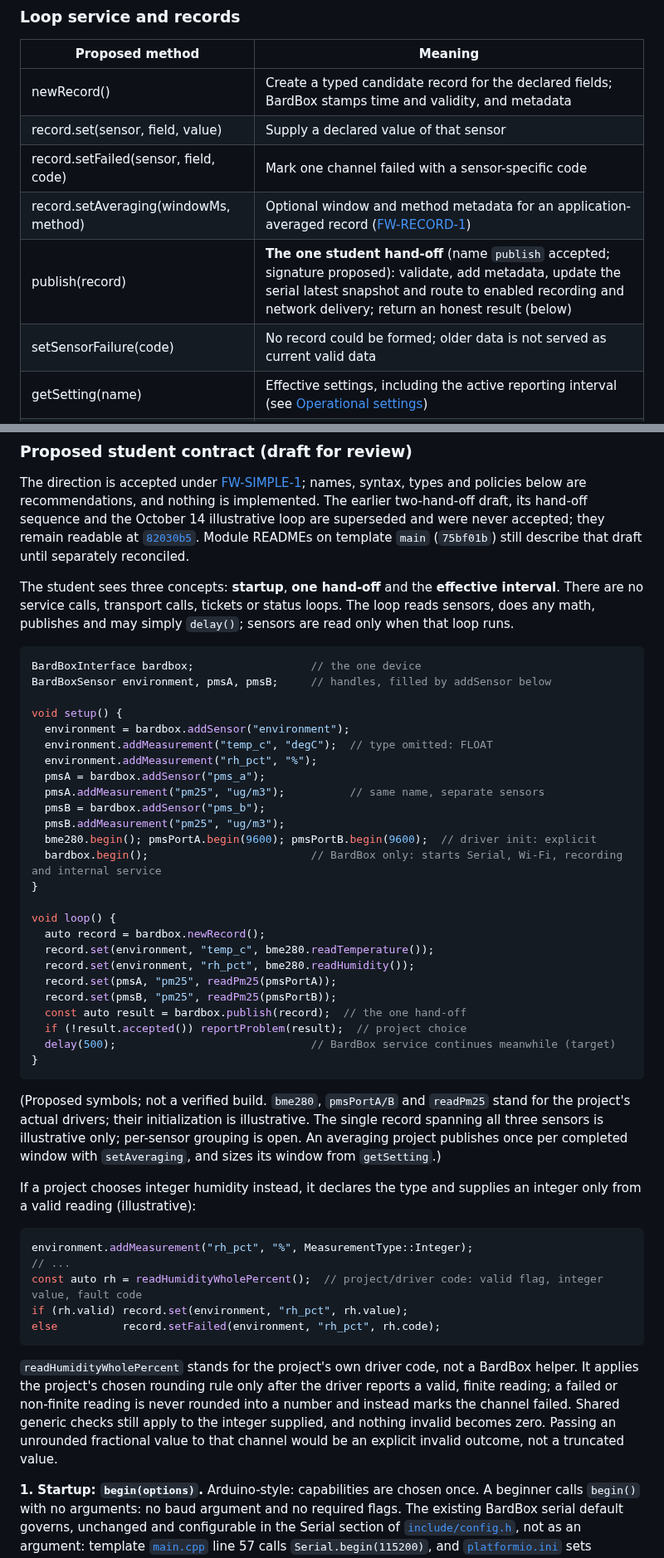
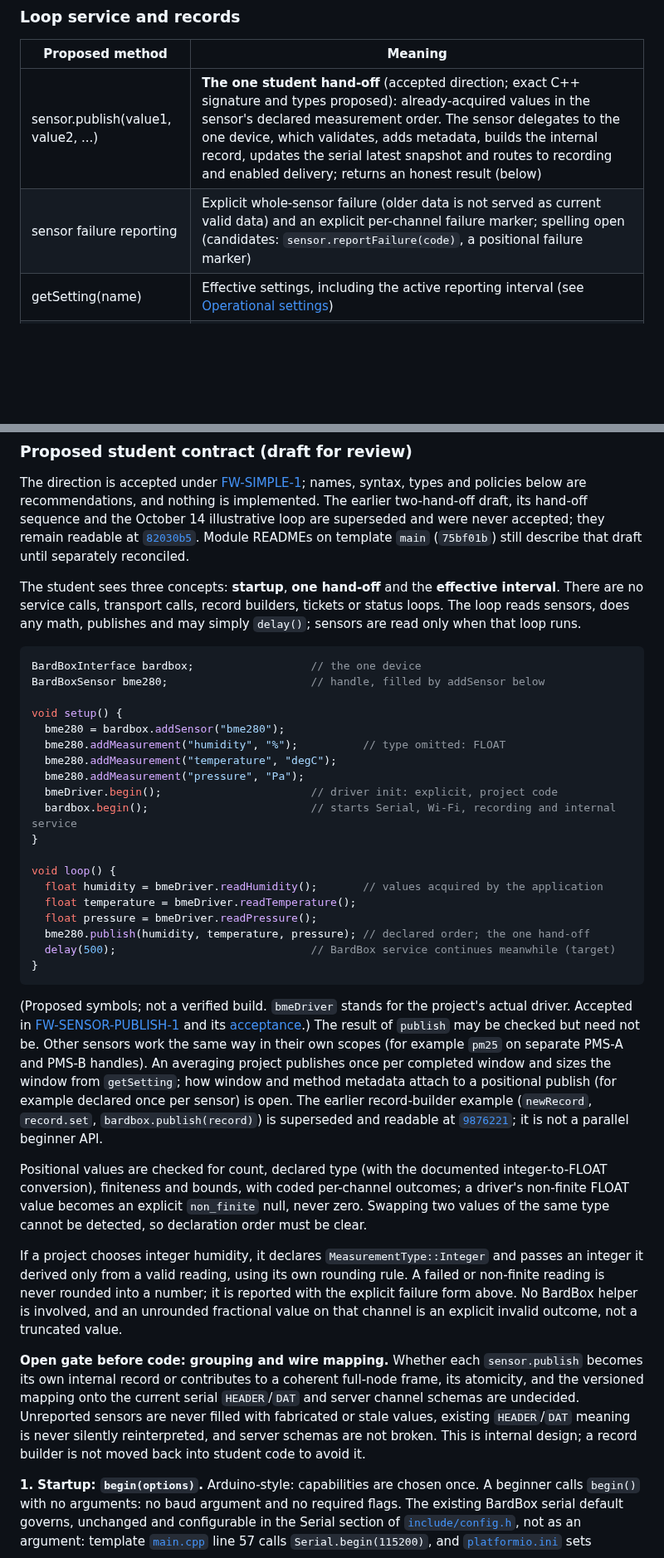
Before and after one commit to bardphysicslab/bardbox, a Markdown page: docs/firmware-base-and-serial-api.md, 2 parts joined by grey strips. Shown at 83% size. GitHub-like rendering; blank space fills up the shorter version.

Commit message:
Hand-off becomes sensor.publish(values...) in declared order (FW-SENSOR-PUBLISH-1)
Accepted target: after registering a logical sensor's measurements, the
student passes already-acquired values positionally, e.g.
bme280.publish(humidity, temperature, pressure); no record builder or
global publish. The sensor delegates to the one BardBoxInterface device,
which validates count, type (with integer-to-FLOAT), finiteness and
bounds, adds metadata, builds the internal record and copies it into the
FW-SERVICE-1 bounded admission slots. Same-type swaps cannot be detected.
The example is one logical BME280 with explicit driver init and delay.
Integer humidity is passed only from a valid reading; failures use an
explicit failure form (spelling open). Per-sensor versus full-node
grouping and the versioned HEADER/DAT/server mapping are an open gate
before code. The record-builder example is linked as history (9876221).
Diagram and BB-005 updated. Docs only.

Co-Authored-By: Claude Opus 5.5 <noreply@anthropic.com>

````diff
--- a/docs/firmware-base-and-serial-api.md
+++ b/docs/firmware-base-and-serial-api.md
@@ -196,12 +197,8 @@ Sensorless startup is valid and cannot manufacture a zero-valued measurement.
 
 | Proposed method | Meaning |
 | --- | --- |
-| newRecord() | Create a typed candidate record for the declared fields; BardBox stamps time and validity, and metadata |
-| record.set(sensor, field, value) | Supply a declared value of that sensor |
-| record.setFailed(sensor, field, code) | Mark one channel failed with a sensor-specific code |
-| record.setAveraging(windowMs, method) | Optional window and method metadata for an application-averaged record ([FW-RECORD-1](https://github.com/bardphysicslab/bardbox/issues/31#issuecomment-6289832277)) |
-| publish(record) | **The one student hand-off** (name `publish` accepted; signature proposed): validate, add metadata, update the serial latest snapshot and route to enabled recording and network delivery; return an honest result (below) |
-| setSensorFailure(code) | No record could be formed; older data is not served as current valid data |
+| sensor.publish(value1, value2, ...) | **The one student hand-off** (accepted direction; exact C++ signature and types proposed): already-acquired values in the sensor's declared measurement order. The sensor delegates to the one device, which validates, adds metadata, builds the internal record, updates the serial latest snapshot and routes to recording and enabled delivery; returns an honest result (below) |
+| sensor failure reporting | Explicit whole-sensor failure (older data is not served as current valid data) and an explicit per-channel failure marker; spelling open (candidates: `sensor.reportFailure(code)`, a positional failure marker) |
 | getSetting(name) | Effective settings, including the active reporting interval (see [Operational settings](#operational-settings)) |
 | status() | Optional diagnostics (queue fill, storage and network failures, loss counts); never required in a loop |
 
@@ -241,62 +238,64 @@ on template `main` (`75bf01b`) still describe that draft until separately
 reconciled.
 
 The student sees three concepts: **startup**, **one hand-off** and the
-**effective interval**. There are no service calls, transport calls, tickets or
-status loops. The loop reads sensors, does any math, publishes and may simply
-`delay()`; sensors are read only when that loop runs.
+**effective interval**. There are no service calls, transport calls, record
+builders, tickets or status loops. The loop reads sensors, does any math,
+publishes and may simply `delay()`; sensors are read only when that loop runs.
 
 ```cpp
 BardBoxInterface bardbox;                  // the one device
-BardBoxSensor environment, pmsA, pmsB;     // handles, filled by addSensor below
+BardBoxSensor bme280;                      // handle, filled by addSensor below
 
 void setup() {
-  environment = bardbox.addSensor("environment");
-  environment.addMeasurement("temp_c", "degC");  // type omitted: FLOAT
-  environment.addMeasurement("rh_pct", "%");
-  pmsA = bardbox.addSensor("pms_a");
-  pmsA.addMeasurement("pm25", "ug/m3");          // same name, separate sensors
-  pmsB = bardbox.addSensor("pms_b");
-  pmsB.addMeasurement("pm25", "ug/m3");
-  bme280.begin(); pmsPortA.begin(9600); pmsPortB.begin(9600);  // driver init: explicit
-  bardbox.begin();                         // BardBox only: starts Serial, Wi-Fi, recording and internal service
+  bme280 = bardbox.addSensor("bme280");
+  bme280.addMeasurement("humidity", "%");          // type omitted: FLOAT
+  bme280.addMeasurement("temperature", "degC");
+  bme280.addMeasurement("pressure", "Pa");
+  bmeDriver.begin();                       // driver init: explicit, project code
+  bardbox.begin();                         // starts Serial, Wi-Fi, recording and internal service
 }
 
 void loop() {
-  auto record = bardbox.newRecord();
-  record.set(environment, "temp_c", bme280.readTemperature());
-  record.set(environment, "rh_pct", bme280.readHumidity());
-  record.set(pmsA, "pm25", readPm25(pmsPortA));
-  record.set(pmsB, "pm25", readPm25(pmsPortB));
-  const auto result = bardbox.publish(record);  // the one hand-off
-  if (!result.accepted()) reportProblem(result);  // project choice
+  float humidity = bmeDriver.readHumidity();       // values acquired by the application
+  float temperature = bmeDriver.readTemperature();
+  float pressure = bmeDriver.readPressure();
+  bme280.publish(humidity, temperature, pressure); // declared order; the one hand-off
   delay(500);                              // BardBox service continues meanwhile (target)
 }
 ```
 
-(Proposed symbols; not a verified build. `bme280`, `pmsPortA/B` and
-`readPm25` stand for the project's actual drivers; their initialization is
-illustrative. The single record spanning all three sensors is illustrative
-only; per-sensor grouping is open. An averaging project publishes once per
-completed window with `setAveraging`, and sizes its window from `getSetting`.)
+(Proposed symbols; not a verified build. `bmeDriver` stands for the project's
+actual driver. Accepted in [FW-SENSOR-PUBLISH-1](https://github.com/bardphysicslab/bardbox/issues/31#issuecomment-6291563410) and its
+[acceptance](https://github.com/bardphysicslab/bardbox/issues/31#issuecomment-6291568725).) The result of `publish` may be checked but need not be.
+Other sensors work the same way in their own scopes (for example `pm25` on
+separate PMS-A and PMS-B handles). An averaging project publishes once per
+completed window and sizes the window from `getSetting`; how window and method
+metadata attach to a positional publish (for example declared once per sensor)
+is open. The earlier record-builder example (`newRecord`, `record.set`,
+`bardbox.publish(record)`) is superseded and readable at [`9876221`](https://github.com/bardphysicslab/bardbox/blob/98762213032e77b49add43063cfef667c55db7f8/docs/firmware-base-and-serial-api.md#proposed-student-contract-draft-for-review); it is
+not a parallel beginner API.
 
-If a project chooses integer humidity instead, it declares the type and
-supplies an integer only from a valid reading (illustrative):
+Positional values are checked for count, declared type (with the documented
+integer-to-FLOAT conversion), finiteness and bounds, with coded per-channel
+outcomes; a driver's non-finite FLOAT value becomes an explicit `non_finite`
+null, never zero. Swapping two values of the same type cannot be detected, so
+declaration order must be clear.
 
-```cpp
-environment.addMeasurement("rh_pct", "%", MeasurementType::Integer);
-// ...
-const auto rh = readHumidityWholePercent();  // project/driver code: valid flag, integer value, fault code
-if (rh.valid) record.set(environment, "rh_pct", rh.value);
-else          record.setFailed(environment, "rh_pct", rh.code);
-```
+If a project chooses integer humidity, it declares
+`MeasurementType::Integer` and passes an integer it derived only from a valid
+reading, using its own rounding rule. A failed or non-finite reading is never
+rounded into a number; it is reported with the explicit failure form above. No
+BardBox helper is involved, and an unrounded fractional value on that channel
+is an explicit invalid outcome, not a truncated value.
 
-`readHumidityWholePercent` stands for the project's own driver code, not a
-BardBox helper. It applies the project's chosen rounding rule only after the
-driver reports a valid, finite reading; a failed or non-finite reading is never
-rounded into a number and instead marks the channel failed. Shared generic
-checks still apply to the integer supplied, and nothing invalid becomes zero.
-Passing an unrounded fractional value to that channel would be an explicit
-invalid outcome, not a truncated value.
+**Open gate before code: grouping and wire mapping.** Whether each
+`sensor.publish` becomes its own internal record or contributes to a coherent
+full-node frame, its atomicity, and the versioned mapping onto the current
+serial `HEADER`/`DAT` and server channel schemas are undecided. Unreported
+sensors are never filled with fabricated or stale values, existing `HEADER`/`DAT`
+meaning is never silently reinterpreted, and server schemas are not broken.
+This is internal design; a record builder is not moved back into student code
+to avoid it.
 
 **1. Startup: `begin(options)`.** Arduino-style: capabilities are chosen once.
 A beginner calls `begin()` with no arguments: no baud argument and no required
````
Also changed, not shown: other parts of docs/firmware-base-and-serial-api.md (+9 -9 lines), docs/DECISIONS.md (+1 -1 lines), docs/architecture-map.md (+3 -3 lines).
